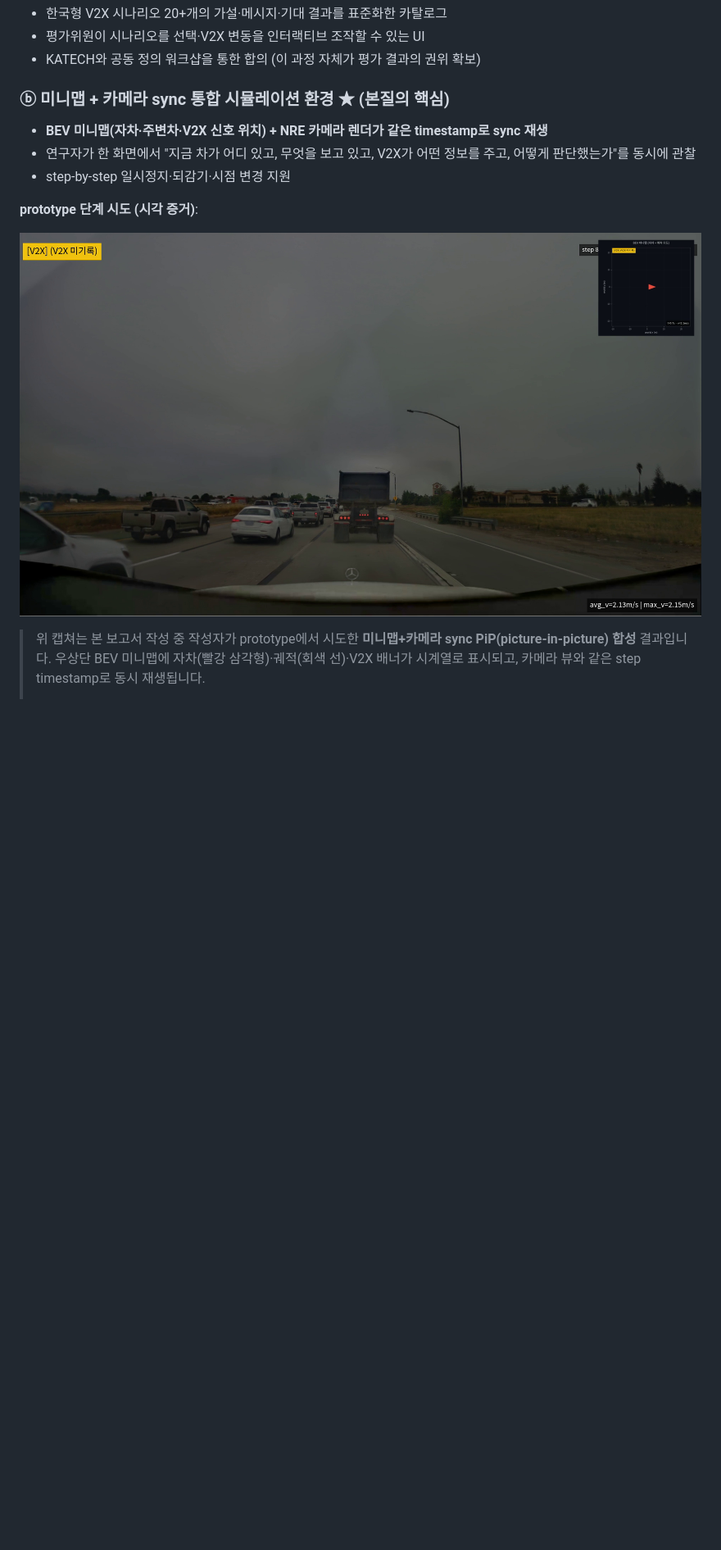
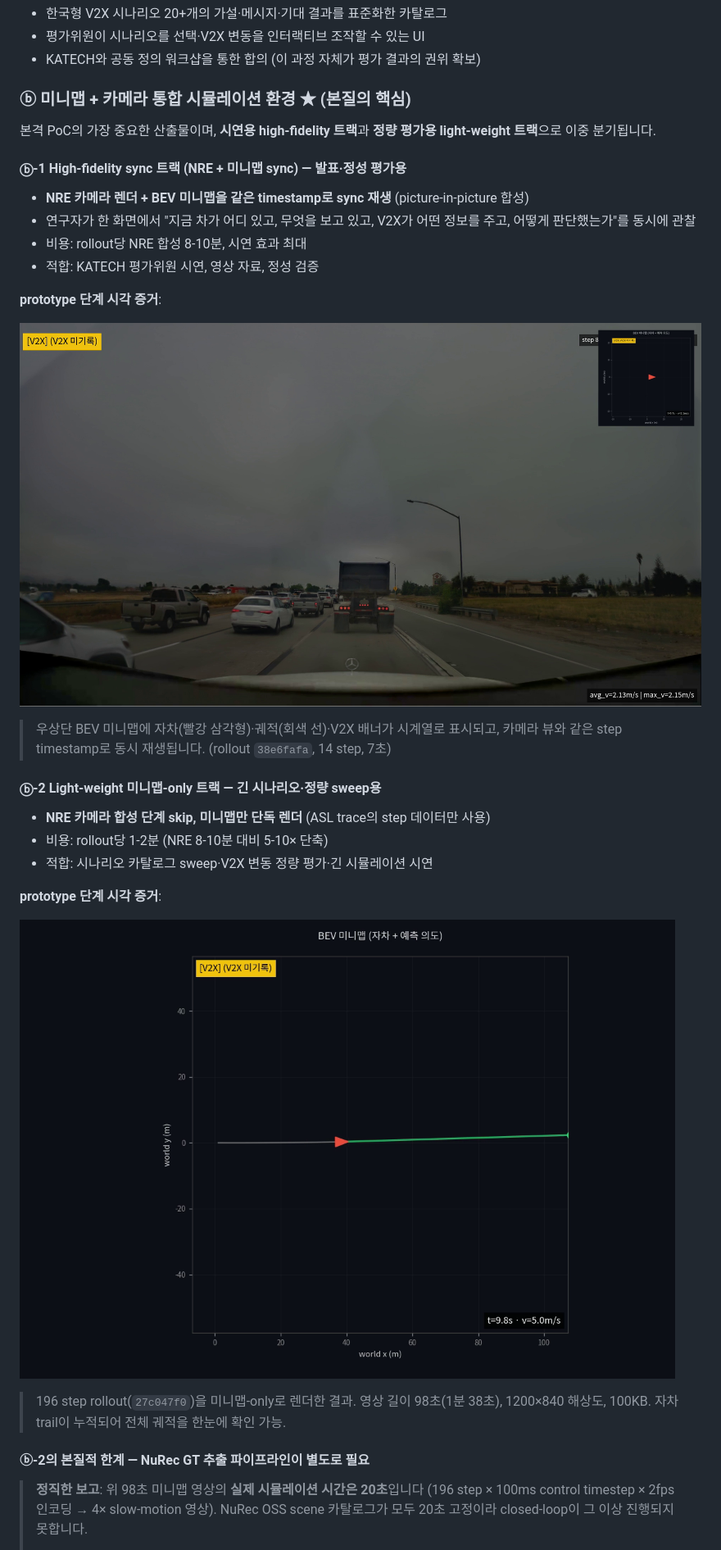
Before and after one commit to crom592/alpamayo-closedloop-demo, a Markdown page: docs/poc-planning-elements-report.md, the part around one of its changes. Shown at 82% size. Rendered like a GitHub page; blank space fills up the shorter version.

```diff
--- a/docs/poc-planning-elements-report.md
+++ b/docs/poc-planning-elements-report.md
@@ -94,10 +94,15 @@
 - 평가위원이 시나리오를 선택·V2X 변동을 인터랙티브 조작할 수 있는 UI
 - KATECH와 공동 정의 워크샵을 통한 합의 (이 과정 자체가 평가 결과의 권위 확보)
 
-### ⓑ 미니맵 + 카메라 sync 통합 시뮬레이션 환경 ★ (본질의 핵심)
-- **BEV 미니맵(자차·주변차·V2X 신호 위치) + NRE 카메라 렌더가 같은 timestamp로 sync 재생**
+### ⓑ 미니맵 + 카메라 통합 시뮬레이션 환경 ★ (본질의 핵심)
+
+본격 PoC의 가장 중요한 산출물이며, **시연용 high-fidelity 트랙**과 **정량 평가용 light-weight 트랙**으로 이중 분기됩니다.
+
+#### ⓑ-1 High-fidelity sync 트랙 (NRE + 미니맵 sync) — 발표·정성 평가용
+- **NRE 카메라 렌더 + BEV 미니맵을 같은 timestamp로 sync 재생** (picture-in-picture 합성)
 - 연구자가 한 화면에서 "지금 차가 어디 있고, 무엇을 보고 있고, V2X가 어떤 정보를 주고, 어떻게 판단했는가"를 동시에 관찰
-- step-by-step 일시정지·되감기·시점 변경 지원
+- 비용: rollout당 NRE 합성 8-10분, 시연 효과 최대
+- 적합: KATECH 평가위원 시연, 영상 자료, 정성 검증
 
-**prototype 단계 시도 (시각 증거)**:
+**prototype 단계 시각 증거**:
 
@@ -105,3 +110,18 @@
 
-> 위 캡쳐는 본 보고서 작성 중 작성자가 prototype에서 시도한 **미니맵+카메라 sync PiP(picture-in-picture) 합성** 결과입니다. 우상단 BEV 미니맵에 자차(빨강 삼각형)·궤적(회색 선)·V2X 배너가 시계열로 표시되고, 카메라 뷰와 같은 step timestamp로 동시 재생됩니다.
+> 우상단 BEV 미니맵에 자차(빨강 삼각형)·궤적(회색 선)·V2X 배너가 시계열로 표시되고, 카메라 뷰와 같은 step timestamp로 동시 재생됩니다. (rollout `38e6fafa`, 14 step, 7초)
+
+#### ⓑ-2 Light-weight 미니맵-only 트랙 — 긴 시나리오·정량 sweep용
+- **NRE 카메라 합성 단계 skip, 미니맵만 단독 렌더** (ASL trace의 step 데이터만 사용)
+- 비용: rollout당 1-2분 (NRE 8-10분 대비 5-10× 단축)
+- 적합: 시나리오 카탈로그 sweep·V2X 변동 정량 평가·긴 시뮬레이션 시연
+
+**prototype 단계 시각 증거**:
+
+![미니맵-only 1분 30초 영상](images/minimap_only_98s_preview.png)
+
+> 196 step rollout(`27c047f0`)을 미니맵-only로 렌더한 결과. 영상 길이 98초(1분 38초), 1200×840 해상도, 100KB. 자차 trail이 누적되어 전체 궤적을 한눈에 확인 가능.
+
+#### ⓑ-2의 본질적 한계 — NuRec GT 추출 파이프라인이 별도로 필요
+
+> **정직한 보고**: 위 98초 미니맵 영상의 **실제 시뮬레이션 시간은 20초**입니다 (196 step × 100ms control timestep × 2fps 인코딩 → 4× slow-motion 영상). NuRec OSS scene 카탈로그가 모두 20초 고정이라 closed-loop이 그 이상 진행되지 못합니다.
 >
```
Also changed, not shown: other parts of docs/poc-planning-elements-report.md (+17 -8 lines).
